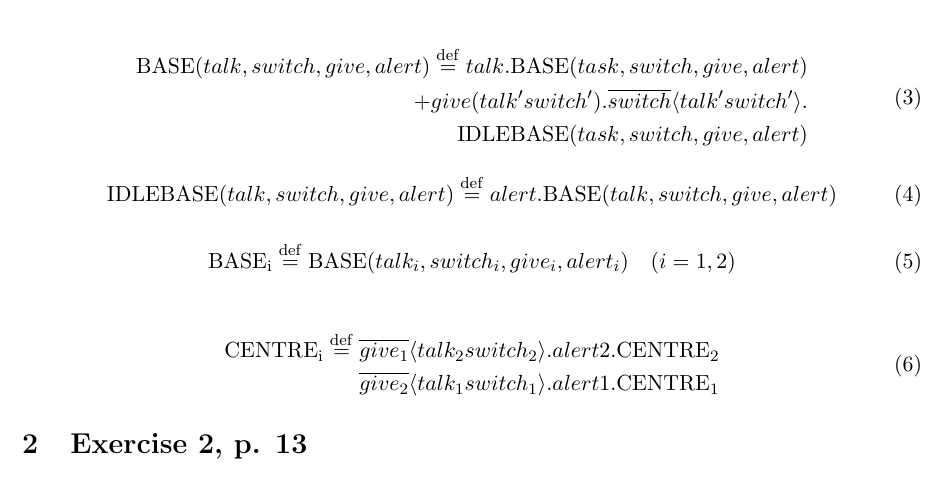
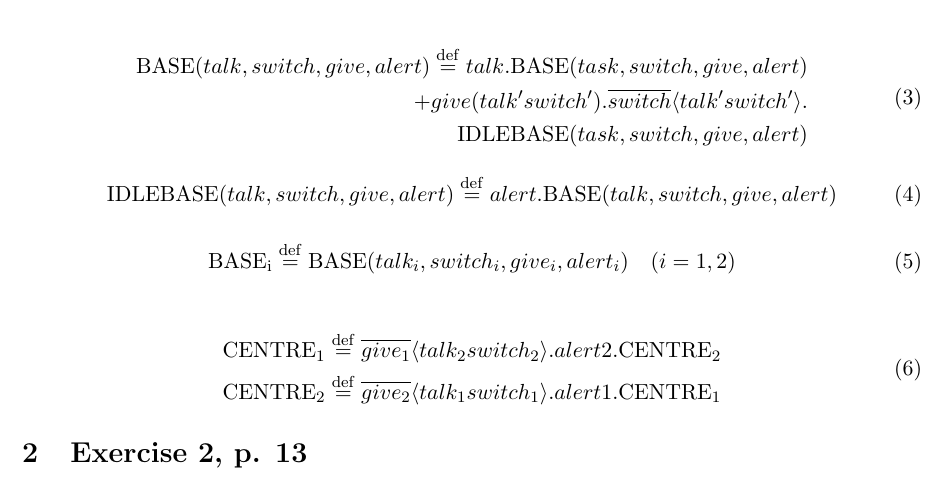
Before and after one commit to tkok/SASS, a LaTeX problem sheet (Mandatory Assignment 1/Report.tex): part of the page, cut so that both start at the same text. Compiled offline with pdfLaTeX.

Commit message:
fixed equation for centres

```diff
--- a/Mandatory Assignment 1/Report.tex
+++ b/Mandatory Assignment 1/Report.tex
@@ -50,8 +50,8 @@ This assignment is a part of the Advance Mobile and Distributed Systems Seminar.
 
 \begin{equation}
 \begin{split}
-{\rm CENTRE_i} \stackrel{\mathrm{def}}{=} \overline{give_1} \langle talk_2 switch_2 \rangle .alert2.{\rm CENTRE_2} \\
-\overline{give_2} \langle talk_1 switch_1 \rangle .alert1.{\rm CENTRE_1}
+{\rm CENTRE_1} \stackrel{\mathrm{def}}{=} \overline{give_1} \langle talk_2 switch_2 \rangle .alert2.{\rm CENTRE_2} \\
+{\rm CENTRE_2} \stackrel{\mathrm{def}}{=} \overline{give_2} \langle talk_1 switch_1 \rangle .alert1.{\rm CENTRE_1}
 \end{split}
 \end{equation}
 
```
